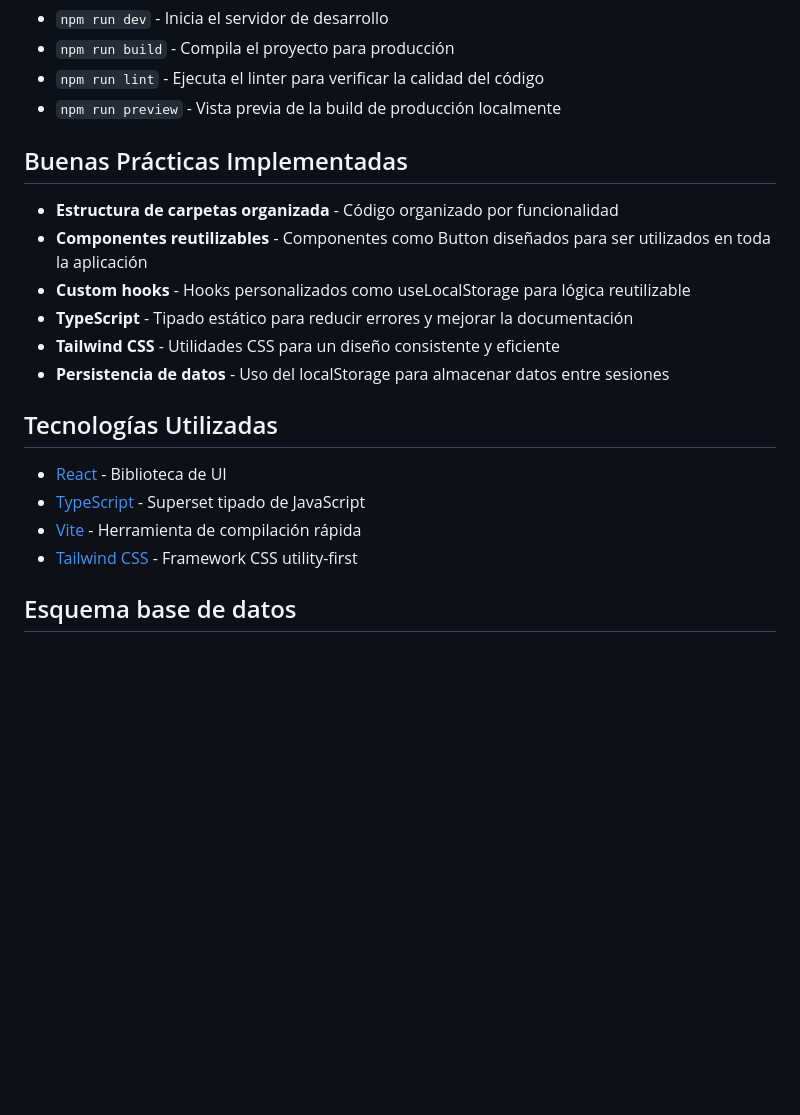
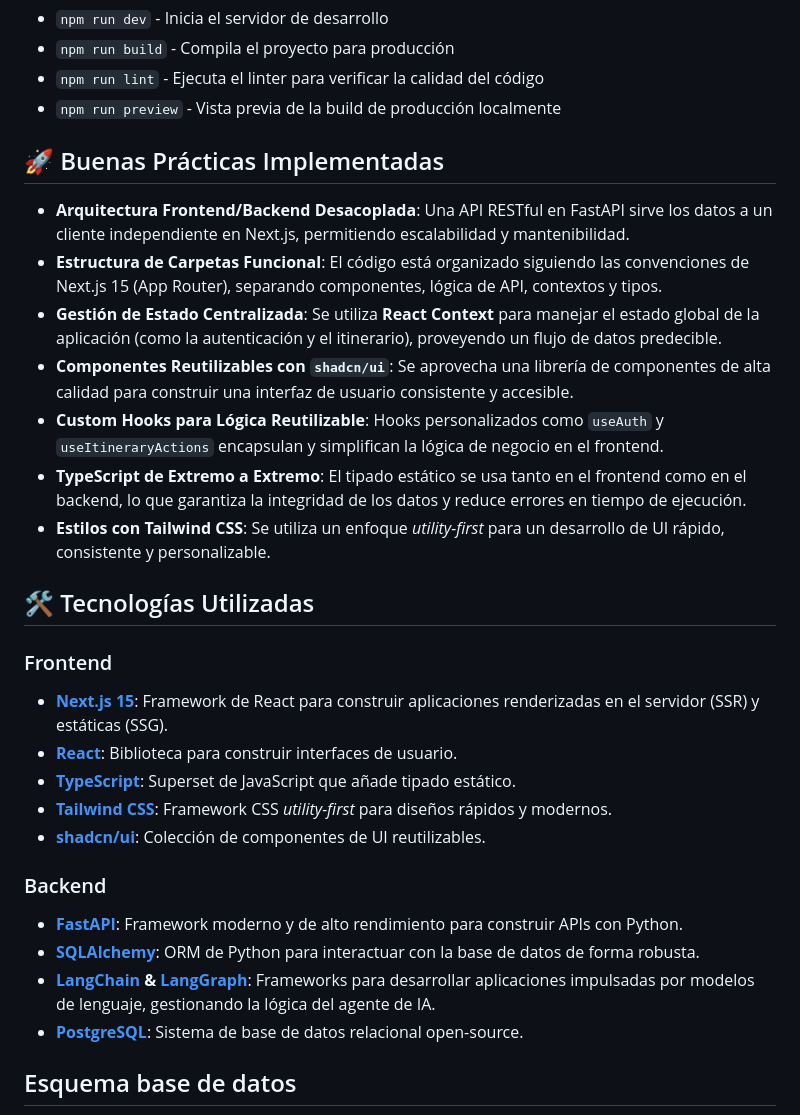
Before and after one commit to Spini03/travelkeep, a Markdown page: frontend/README.md, the part around the change. GitHub-like rendering; blank space fills up the shorter version.

Commit message:
Update README with best practices and tech stack

```diff
--- a/frontend/README.md
+++ b/frontend/README.md
@@ -85,21 +85,30 @@ npm run dev
 - `npm run lint` - Ejecuta el linter para verificar la calidad del código
 - `npm run preview` - Vista previa de la build de producción localmente
 
-## Buenas Prácticas Implementadas
+## 🚀 Buenas Prácticas Implementadas
 
-- **Estructura de carpetas organizada** - Código organizado por funcionalidad
-- **Componentes reutilizables** - Componentes como Button diseñados para ser utilizados en toda la aplicación
-- **Custom hooks** - Hooks personalizados como useLocalStorage para lógica reutilizable
-- **TypeScript** - Tipado estático para reducir errores y mejorar la documentación
-- **Tailwind CSS** - Utilidades CSS para un diseño consistente y eficiente
-- **Persistencia de datos** - Uso del localStorage para almacenar datos entre sesiones
+-   **Arquitectura Frontend/Backend Desacoplada**: Una API RESTful en FastAPI sirve los datos a un cliente independiente en Next.js, permitiendo escalabilidad y mantenibilidad.
+-   **Estructura de Carpetas Funcional**: El código está organizado siguiendo las convenciones de Next.js 15 (App Router), separando componentes, lógica de API, contextos y tipos.
+-   **Gestión de Estado Centralizada**: Se utiliza **React Context** para manejar el estado global de la aplicación (como la autenticación y el itinerario), proveyendo un flujo de datos predecible.
+-   **Componentes Reutilizables con `shadcn/ui`**: Se aprovecha una librería de componentes de alta calidad para construir una interfaz de usuario consistente y accesible.
+-   **Custom Hooks para Lógica Reutilizable**: Hooks personalizados como `useAuth` y `useItineraryActions` encapsulan y simplifican la lógica de negocio en el frontend.
+-   **TypeScript de Extremo a Extremo**: El tipado estático se usa tanto en el frontend como en el backend, lo que garantiza la integridad de los datos y reduce errores en tiempo de ejecución.
+-   **Estilos con Tailwind CSS**: Se utiliza un enfoque *utility-first* para un desarrollo de UI rápido, consistente y personalizable.
 
-## Tecnologías Utilizadas
+## 🛠️ Tecnologías Utilizadas
 
-- [React](https://react.dev/) - Biblioteca de UI
-- [TypeScript](https://www.typescriptlang.org/) - Superset tipado de JavaScript
-- [Vite](https://vitejs.dev/) - Herramienta de compilación rápida
-- [Tailwind CSS](https://tailwindcss.com/) - Framework CSS utility-first
+### Frontend
+-   **[Next.js 15](https://nextjs.org/)**: Framework de React para construir aplicaciones renderizadas en el servidor (SSR) y estáticas (SSG).
+-   **[React](https://react.dev/)**: Biblioteca para construir interfaces de usuario.
+-   **[TypeScript](https://www.typescriptlang.org/)**: Superset de JavaScript que añade tipado estático.
+-   **[Tailwind CSS](https://tailwindcss.com/)**: Framework CSS *utility-first* para diseños rápidos y modernos.
+-   **[shadcn/ui](https://ui.shadcn.com/)**: Colección de componentes de UI reutilizables.
+
+### Backend
+-   **[FastAPI](https://fastapi.tiangolo.com/)**: Framework moderno y de alto rendimiento para construir APIs con Python.
+-   **[SQLAlchemy](https://www.sqlalchemy.org/)**: ORM de Python para interactuar con la base de datos de forma robusta.
+-   **[LangChain](https://www.langchain.com/) & [LangGraph](https://langchain-ai.github.io/langgraph/)**: Frameworks para desarrollar aplicaciones impulsadas por modelos de lenguaje, gestionando la lógica del agente de IA.
+-   **[PostgreSQL](https://www.postgresql.org/)**: Sistema de base de datos relacional open-source.
 
 ## Esquema base de datos
 
```
